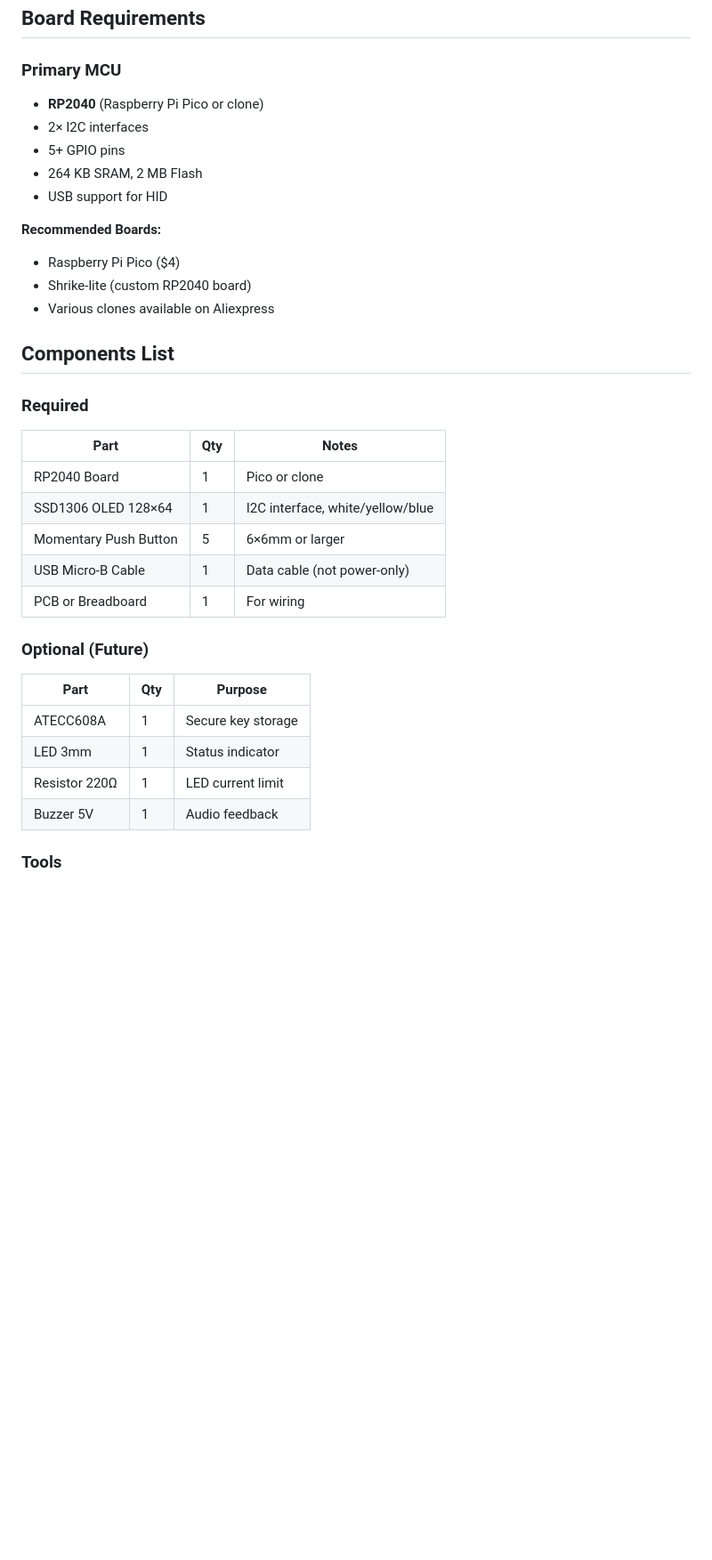
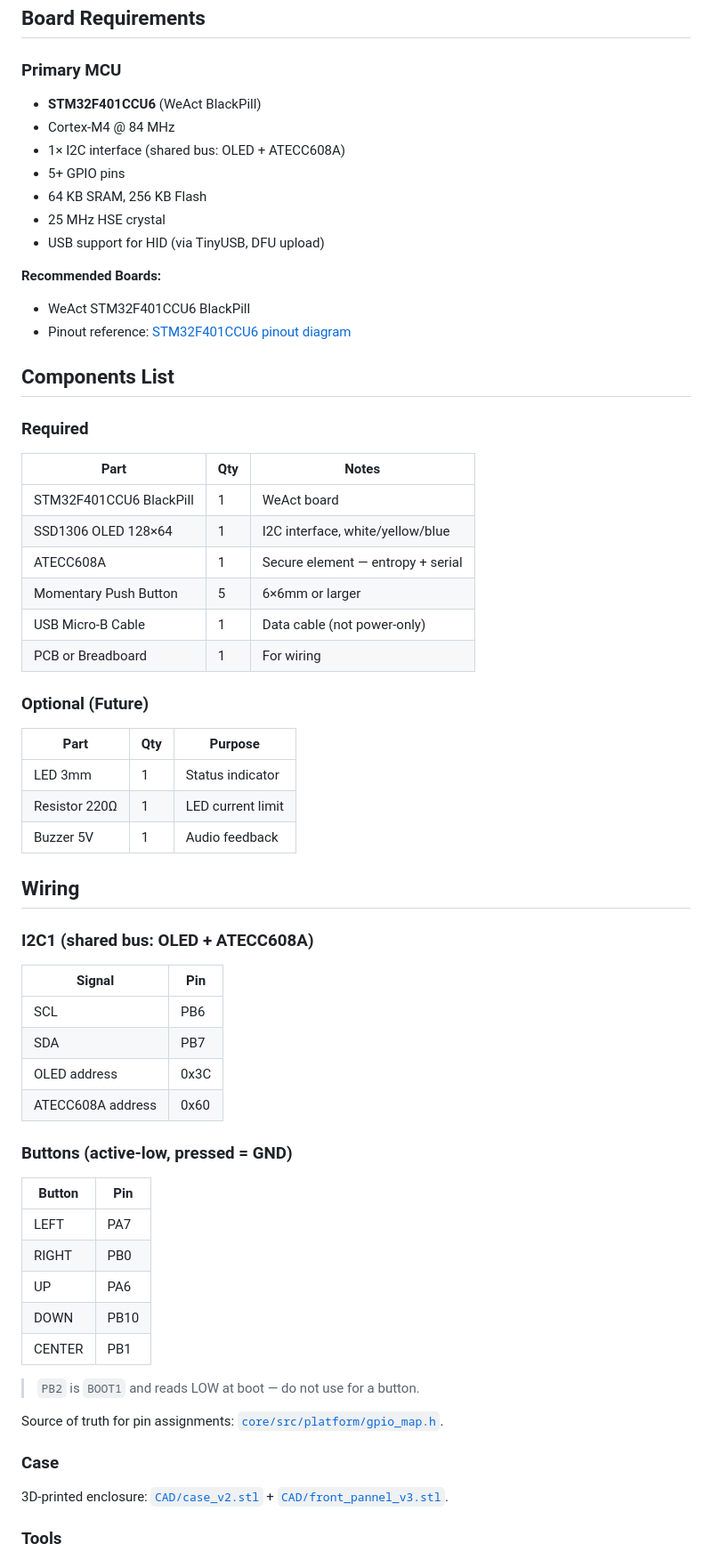
Before and after one commit to Arnav-panjla/noir-wallet, a Markdown page: schematics/HARDWARE_SPECS.md, the part around the change. Shown: that part at 89% size. Rendered like a GitHub page; blank space fills up the shorter version.

```diff
--- a/schematics/HARDWARE_SPECS.md
+++ b/schematics/HARDWARE_SPECS.md
@@ -5,24 +5,26 @@ Complete hardware requirements and wiring guide.
 ## Board Requirements
 
 ### Primary MCU
-- **RP2040** (Raspberry Pi Pico or clone)
-- 2× I2C interfaces
+- **STM32F401CCU6** (WeAct BlackPill)
+- Cortex-M4 @ 84 MHz
+- 1× I2C interface (shared bus: OLED + ATECC608A)
 - 5+ GPIO pins
-- 264 KB SRAM, 2 MB Flash
-- USB support for HID
+- 64 KB SRAM, 256 KB Flash
+- 25 MHz HSE crystal
+- USB support for HID (via TinyUSB, DFU upload)
 
 **Recommended Boards:**
-- Raspberry Pi Pico ($4)
-- Shrike-lite (custom RP2040 board)
-- Various clones available on Aliexpress
+- WeAct STM32F401CCU6 BlackPill
+- Pinout reference: [STM32F401CCU6 pinout diagram](./STM32-STM32F4-STM32F401-STM32F401CCU6-pinout-low-resolution.jpg)
 
 ## Components List
 
 ### Required
 | Part | Qty | Notes |
 |------|-----|-------|
-| RP2040 Board | 1 | Pico or clone |
+| STM32F401CCU6 BlackPill | 1 | WeAct board |
 | SSD1306 OLED 128×64 | 1 | I2C interface, white/yellow/blue |
+| ATECC608A | 1 | Secure element — entropy + serial |
 | Momentary Push Button | 5 | 6×6mm or larger |
 | USB Micro-B Cable | 1 | Data cable (not power-only) |
 | PCB or Breadboard | 1 | For wiring |
@@ -30,10 +32,35 @@ Complete hardware requirements and wiring guide.
 ### Optional (Future)
 | Part | Qty | Purpose |
 |------|-----|---------|
-| ATECC608A | 1 | Secure key storage |
 | LED 3mm | 1 | Status indicator |
 | Resistor 220Ω | 1 | LED current limit |
 | Buzzer 5V | 1 | Audio feedback |
+
+## Wiring
+
+### I2C1 (shared bus: OLED + ATECC608A)
+| Signal | Pin |
+|--------|-----|
+| SCL | PB6 |
+| SDA | PB7 |
+| OLED address | 0x3C |
+| ATECC608A address | 0x60 |
+
+### Buttons (active-low, pressed = GND)
+| Button | Pin |
+|--------|-----|
+| LEFT | PA7 |
+| RIGHT | PB0 |
+| UP | PA6 |
+| DOWN | PB10 |
+| CENTER | PB1 |
+
+> `PB2` is `BOOT1` and reads LOW at boot — do not use for a button.
+
+Source of truth for pin assignments: [`core/src/platform/gpio_map.h`](../core/src/platform/gpio_map.h).
+
+### Case
+3D-printed enclosure: [`CAD/case_v2.stl`](../CAD/case_v2.stl) + [`CAD/front_pannel_v3.stl`](../CAD/front_pannel_v3.stl).
 
 ### Tools
 - USB to Micro-USB cable
```
Also changed, not shown: README.md (+28 -12 lines), assets/Schematics.png (added), assets/schematics.png (deleted), 1 other file.
